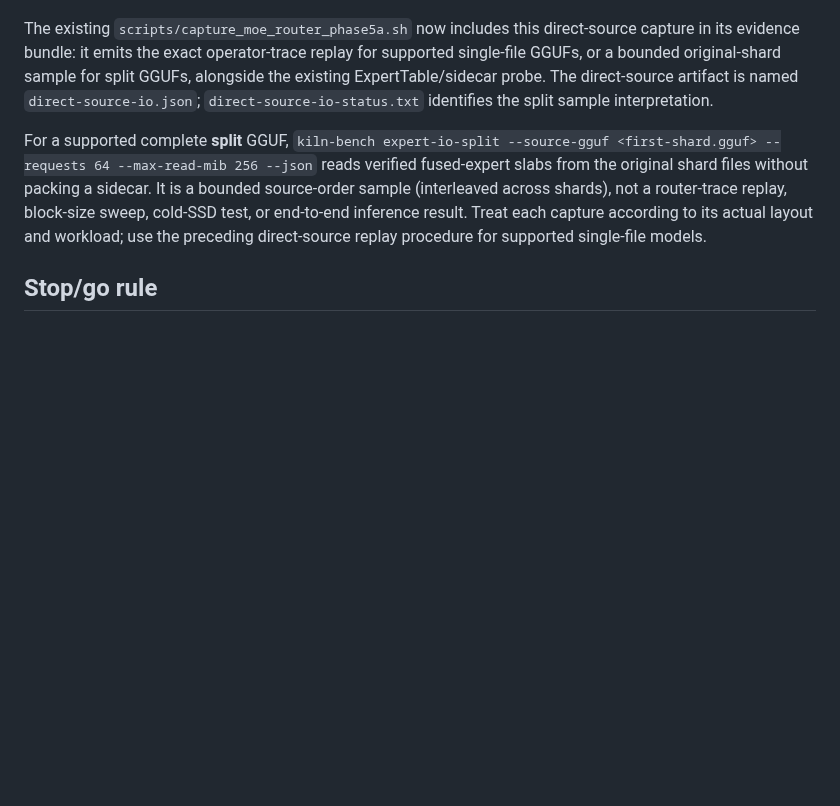
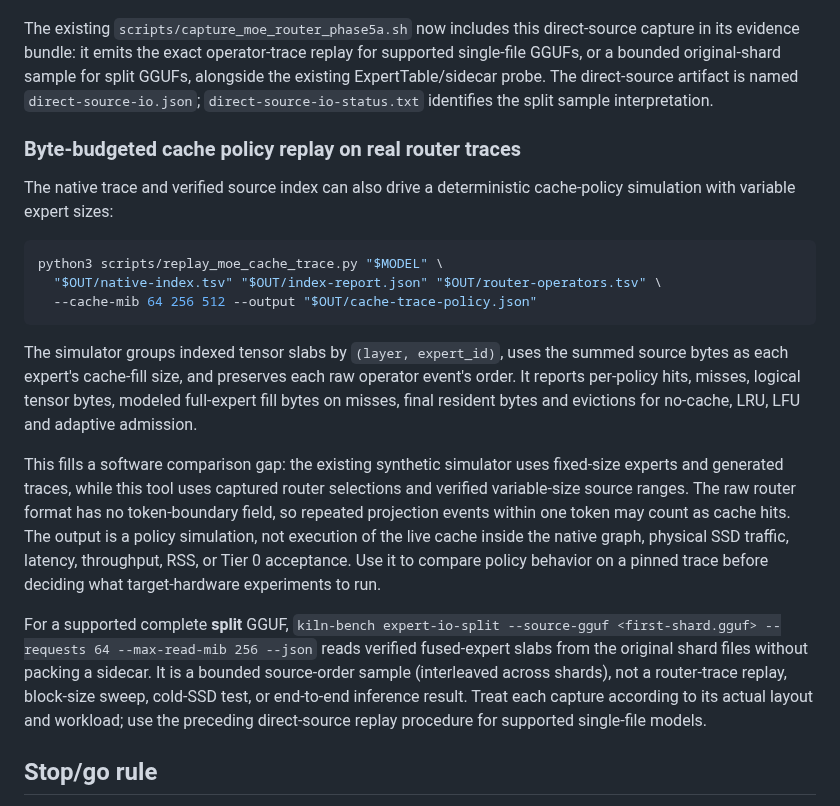
Before and after one commit to andreipath26/KILN, a Markdown page: docs/phase5-streaming.md, the part around the change. Rendered like a GitHub page; blank space fills up the shorter version.

Commit message:
docs(phase5): document byte-budgeted trace policy replay

````diff
--- a/docs/phase5-streaming.md
+++ b/docs/phase5-streaming.md
@@ -75,6 +75,20 @@ The script preserves operator order and repeated events, caps each expert read a
 
 The existing `scripts/capture_moe_router_phase5a.sh` now includes this direct-source capture in its evidence bundle: it emits the exact operator-trace replay for supported single-file GGUFs, or a bounded original-shard sample for split GGUFs, alongside the existing ExpertTable/sidecar probe. The direct-source artifact is named `direct-source-io.json`; `direct-source-io-status.txt` identifies the split sample interpretation.
 
+### Byte-budgeted cache policy replay on real router traces
+
+The native trace and verified source index can also drive a deterministic cache-policy simulation with variable expert sizes:
+
+```sh
+python3 scripts/replay_moe_cache_trace.py "$MODEL" \
+  "$OUT/native-index.tsv" "$OUT/index-report.json" "$OUT/router-operators.tsv" \
+  --cache-mib 64 256 512 --output "$OUT/cache-trace-policy.json"
+```
+
+The simulator groups indexed tensor slabs by `(layer, expert_id)`, uses the summed source bytes as each expert's cache-fill size, and preserves each raw operator event's order. It reports per-policy hits, misses, logical tensor bytes, modeled full-expert fill bytes on misses, final resident bytes and evictions for no-cache, LRU, LFU and adaptive admission.
+
+This fills a software comparison gap: the existing synthetic simulator uses fixed-size experts and generated traces, while this tool uses captured router selections and verified variable-size source ranges. The raw router format has no token-boundary field, so repeated projection events within one token may count as cache hits. The output is a policy simulation, not execution of the live cache inside the native graph, physical SSD traffic, latency, throughput, RSS, or Tier 0 acceptance. Use it to compare policy behavior on a pinned trace before deciding what target-hardware experiments to run.
+
 For a supported complete **split** GGUF, `kiln-bench expert-io-split --source-gguf <first-shard.gguf> --requests 64 --max-read-mib 256 --json` reads verified fused-expert slabs from the original shard files without packing a sidecar. It is a bounded source-order sample (interleaved across shards), not a router-trace replay, block-size sweep, cold-SSD test, or end-to-end inference result. Treat each capture according to its actual layout and workload; use the preceding direct-source replay procedure for supported single-file models.
 
 ## Stop/go rule
````
